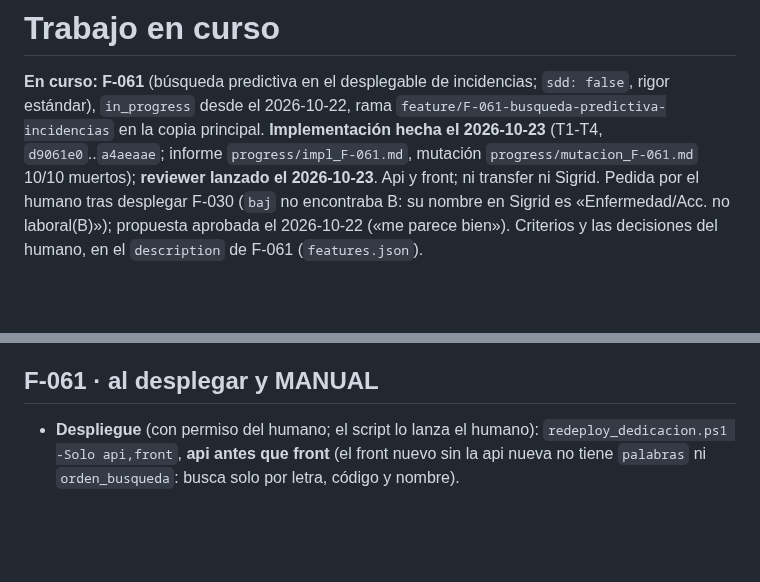
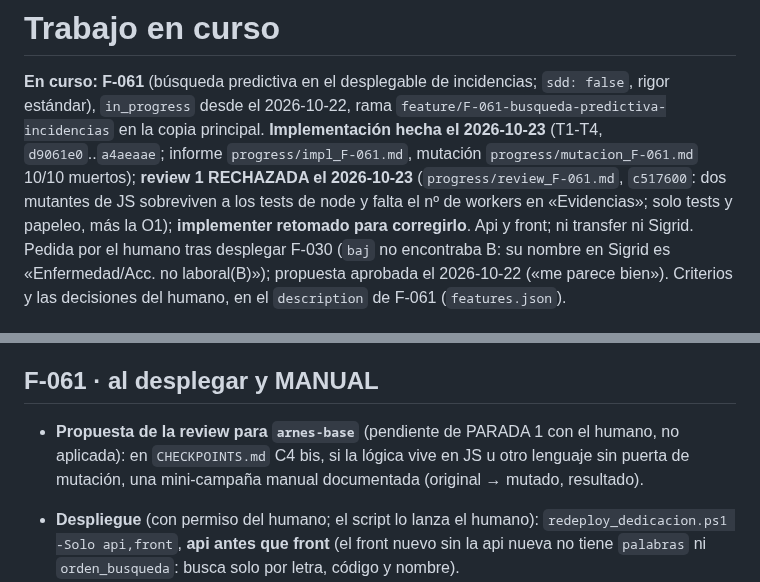
Before and after one commit to ruesma-dev/dedicacion-partes, a Markdown page: progress/current.md, 2 parts joined by grey strips. Rendered like a GitHub page; blank space fills up the shorter version.

Commit message:
F-061: review 1 rechazada, implementer retomado (current.md)
Co-Authored-By: Claude Opus 5.5 <noreply@anthropic.com>
Claude-Session: https://claude.ai/code/session_01RE79iYbqXohmxSL2wZdutm

```diff
--- a/progress/current.md
+++ b/progress/current.md
@@ -6,7 +6,10 @@
 `feature/F-061-busqueda-predictiva-incidencias` en la copia principal.
 **Implementación hecha el 2026-10-23** (T1-T4, `d9061e0`..`a4aeaae`;
 informe `progress/impl_F-061.md`, mutación `progress/mutacion_F-061.md`
-10/10 muertos); **reviewer lanzado el 2026-10-23**. Api y front; ni
+10/10 muertos); **review 1 RECHAZADA el 2026-10-23** (`progress/review_F-061.md`,
+`c517600`: dos mutantes de JS sobreviven a los tests de node y falta el nº de
+workers en «Evidencias»; solo tests y papeleo, más la O1); **implementer
+retomado para corregirlo**. Api y front; ni
 transfer ni Sigrid. Pedida por el humano tras desplegar F-030 (`baj` no
 encontraba B: su nombre en Sigrid es «Enfermedad/Acc. no laboral(B)»);
 propuesta aprobada el 2026-10-22 («me parece bien»). Criterios y las
@@ -30,6 +33,11 @@ detalle de las opciones, en el historial de git de este fichero,
   `"palabras"` y `"orden_busqueda"` a cada dict esperado, nada más.
 
 ## F-061 · al desplegar y MANUAL
+
+- **Propuesta de la review para `arnes-base`** (pendiente de PARADA 1 con
+  el humano, no aplicada): en `CHECKPOINTS.md` C4 bis, si la lógica vive en
+  JS u otro lenguaje sin puerta de mutación, una mini-campaña manual
+  documentada (original → mutado, resultado).
 
 - **Despliegue** (con permiso del humano; el script lo lanza el humano):
   `redeploy_dedicacion.ps1 -Solo api,front`, **api antes que front** (el
```
